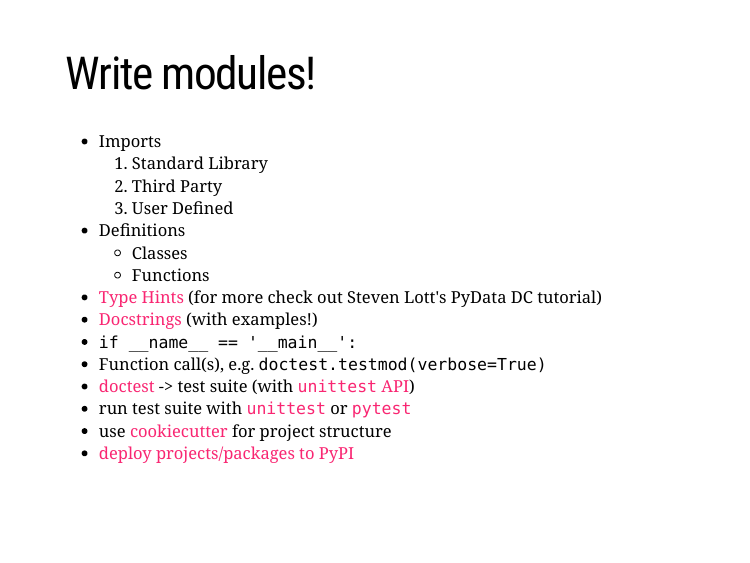
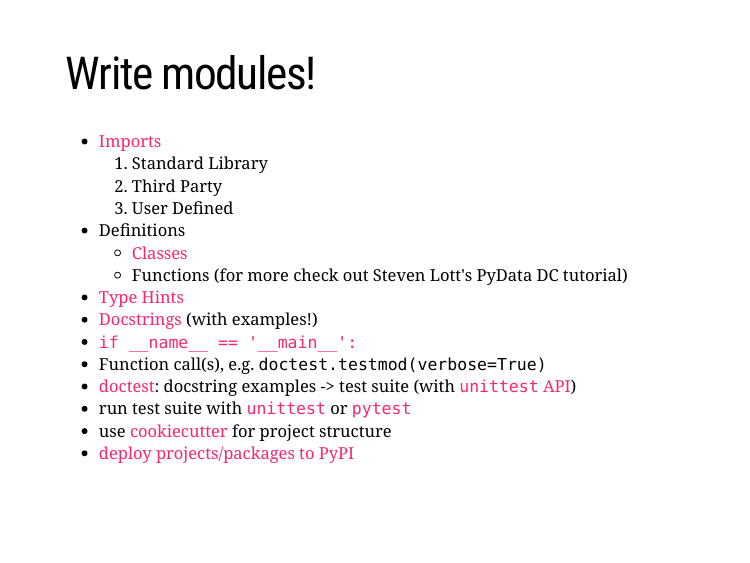
Before and after one commit to marskar/notebook-war, an R Markdown document (slides.Rmd): page 14 of 16. The pictures show the slides in the output file slides.html that the author committed with the source; the slides are laid out offline by our stand-in for remark.js, each with all of its steps uncovered, in fonts that may differ from those the slides ask for, and without slide numbers, shadows or browser add-ons.

Commit message:
finished slides again

```diff
--- a/slides.Rmd
+++ b/slides.Rmd
@@ -124,18 +124,18 @@ options(htmltools.dir.version = FALSE)
 ---
 # Write modules!
 
-- Imports
+- [Imports](https://docs.python.org/3/tutorial/modules.html)
     1. Standard Library
     2. Third Party
     3. User Defined
 - Definitions
-    - Classes
-    - Functions
-- [Type Hints](https://docs.python.org/3/library/typing.html) (for more check out Steven Lott's PyData DC tutorial)
+    - [Classes](https://docs.python.org/3/tutorial/classes.html)
+    - Functions (for more check out Steven Lott's PyData DC tutorial)
+- [Type Hints](https://docs.python.org/3/library/typing.html)
 - [Docstrings](https://www.datacamp.com/community/tutorials/docstrings-python) (with examples!)
-- `if __name__ == '__main__':`
+- [`if __name__ == '__main__':`](https://docs.python.org/3/library/__main__.html)
 - Function call(s), e.g. `doctest.testmod(verbose=True)`
-- [doctest](https://docs.python.org/3/library/doctest.html) -> test suite (with [`unittest` API](https://docs.python.org/3/library/doctest.html#unittest-api))
+- [doctest](https://docs.python.org/3/library/doctest.html): docstring examples -> test suite (with [`unittest` API](https://docs.python.org/3/library/doctest.html#unittest-api))
 - run test suite with [`unittest`](https://docs.python.org/3/library/unittest.html) or [`pytest`](https://docs.pytest.org/en/latest/)
 - use [cookiecutter](https://github.com/audreyr/cookiecutter#cookiecutter) for project structure
 - [deploy projects/packages to PyPI](https://packaging.python.org/tutorials/packaging-projects/)
```
Also changed, not shown: slides.html, slides.Rmd (4 more changed lines), 1 other file.
